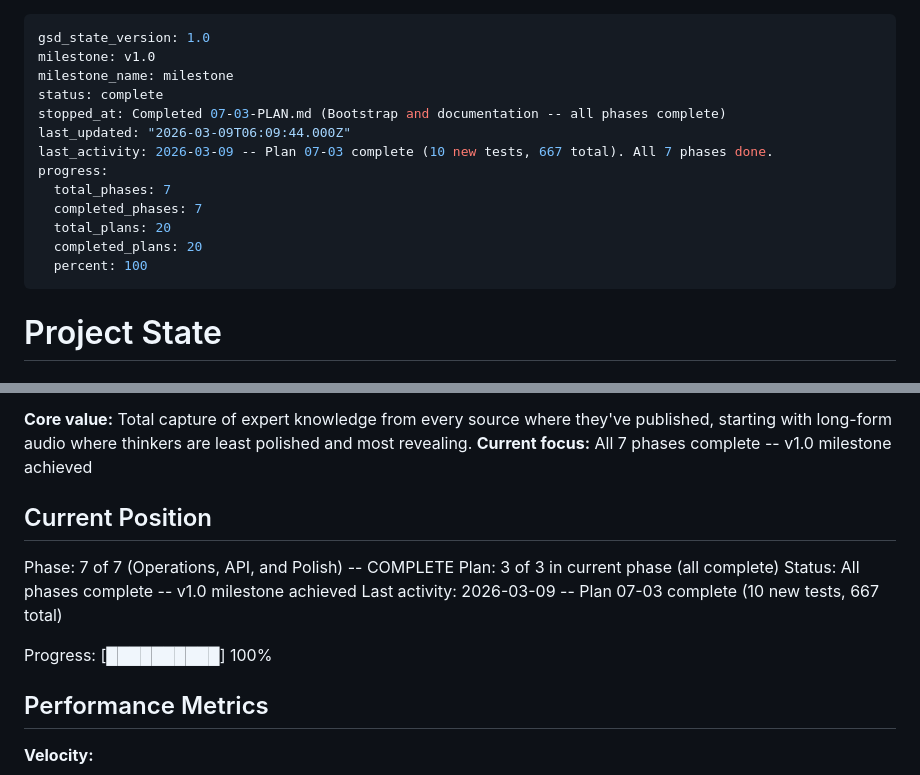
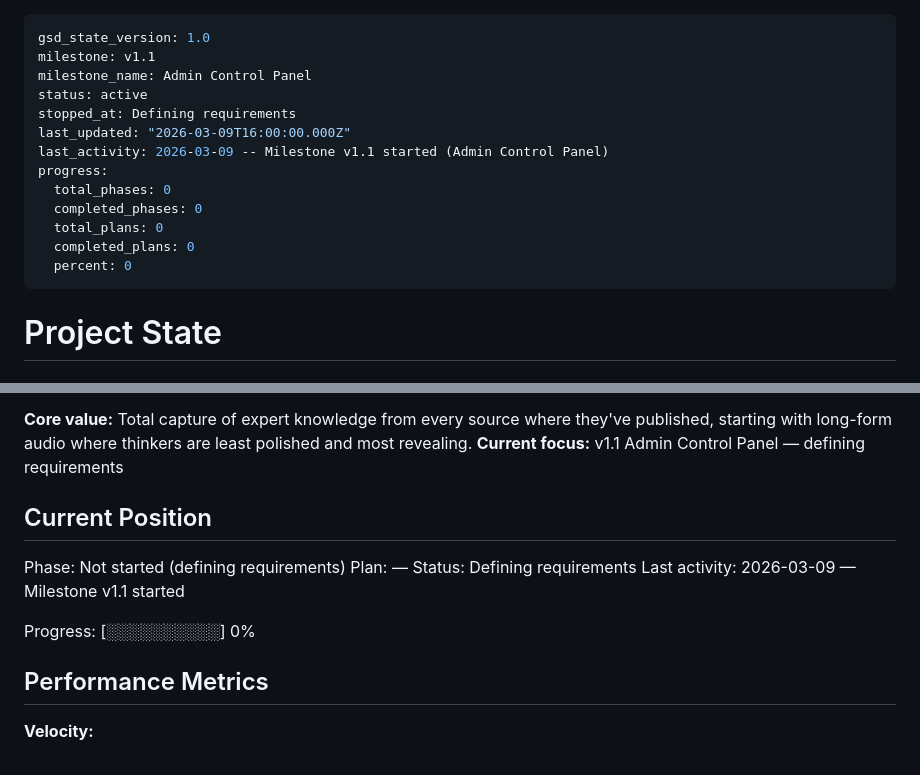
Before and after one commit to midlifedad/ThinkTank, a Markdown page: .planning/STATE.md, 2 parts joined by grey strips. GitHub-like rendering.

```diff
--- a/.planning/STATE.md
+++ b/.planning/STATE.md
@@ -1,17 +1,17 @@
 ---
 gsd_state_version: 1.0
-milestone: v1.0
-milestone_name: milestone
-status: complete
-stopped_at: Completed 07-03-PLAN.md (Bootstrap and documentation -- all phases complete)
-last_updated: "2026-03-09T06:09:44.000Z"
-last_activity: 2026-03-09 -- Plan 07-03 complete (10 new tests, 667 total). All 7 phases done.
+milestone: v1.1
+milestone_name: Admin Control Panel
+status: active
+stopped_at: Defining requirements
+last_updated: "2026-03-09T16:00:00.000Z"
+last_activity: 2026-03-09 -- Milestone v1.1 started (Admin Control Panel)
 progress:
-  total_phases: 7
-  completed_phases: 7
-  total_plans: 20
-  completed_plans: 20
-  percent: 100
+  total_phases: 0
+  completed_phases: 0
+  total_plans: 0
+  completed_plans: 0
+  percent: 0
 ---
 
 # Project State
@@ -22,15 +22,15 @@ See: .planning/PROJECT.md (updated 2026-03-08)
 
 **Core value:** Total capture of expert knowledge from every source where they've published, starting with long-form audio where thinkers are least polished and most revealing.
-**Current focus:** All 7 phases complete -- v1.0 milestone achieved
+**Current focus:** v1.1 Admin Control Panel — defining requirements
 
 ## Current Position
 
-Phase: 7 of 7 (Operations, API, and Polish) -- COMPLETE
-Plan: 3 of 3 in current phase (all complete)
-Status: All phases complete -- v1.0 milestone achieved
-Last activity: 2026-03-09 -- Plan 07-03 complete (10 new tests, 667 total)
+Phase: Not started (defining requirements)
+Plan: —
+Status: Defining requirements
+Last activity: 2026-03-09 — Milestone v1.1 started
 
-Progress: [██████████] 100%
+Progress: [░░░░░░░░░░] 0%
 
 ## Performance Metrics
 
```
Also changed, not shown: other parts of .planning/STATE.md (+1 -1 lines), .planning/PROJECT.md (+31 -14 lines).
